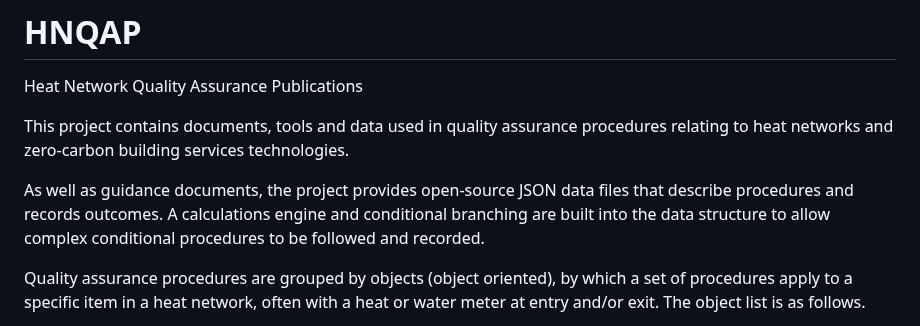
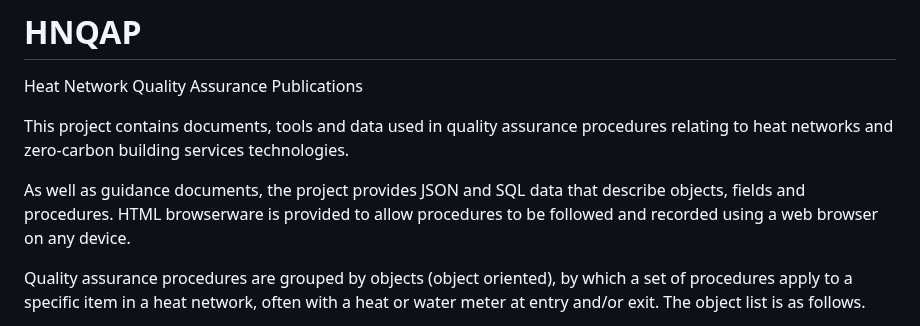
Before and after one commit to heatweb/HNQAP, a Markdown page: README.md, the part around the change. Rendered like a GitHub page.

```diff
--- a/README.md
+++ b/README.md
@@ -3,7 +3,7 @@ Heat Network Quality Assurance Publications
 
 This project contains documents, tools and data used in quality assurance procedures relating to heat networks and zero-carbon building services technologies.
 
-As well as guidance documents, the project provides open-source JSON data files that describe procedures and records outcomes. A calculations engine and conditional branching are built into the data structure to allow complex conditional procedures to be followed and recorded.
+As well as guidance documents, the project provides JSON and SQL data that describe objects, fields and procedures. HTML browserware is provided to allow procedures to be followed and recorded using a web browser on any device.
 
 Quality assurance procedures are grouped by objects (object oriented), by which a set of procedures apply to a specific item in a heat network, often with a heat or water meter at entry and/or exit.  The object list is as follows.
 
```
